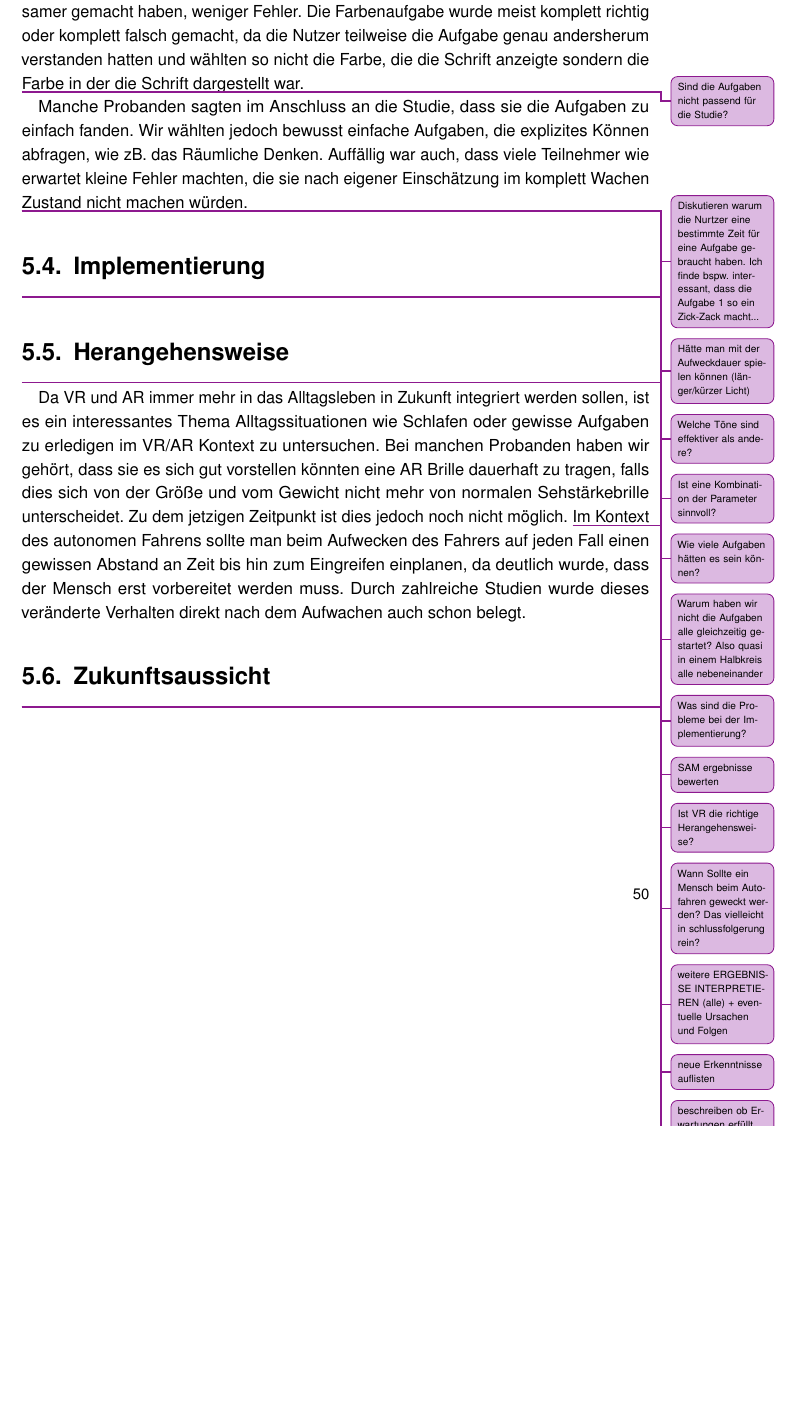
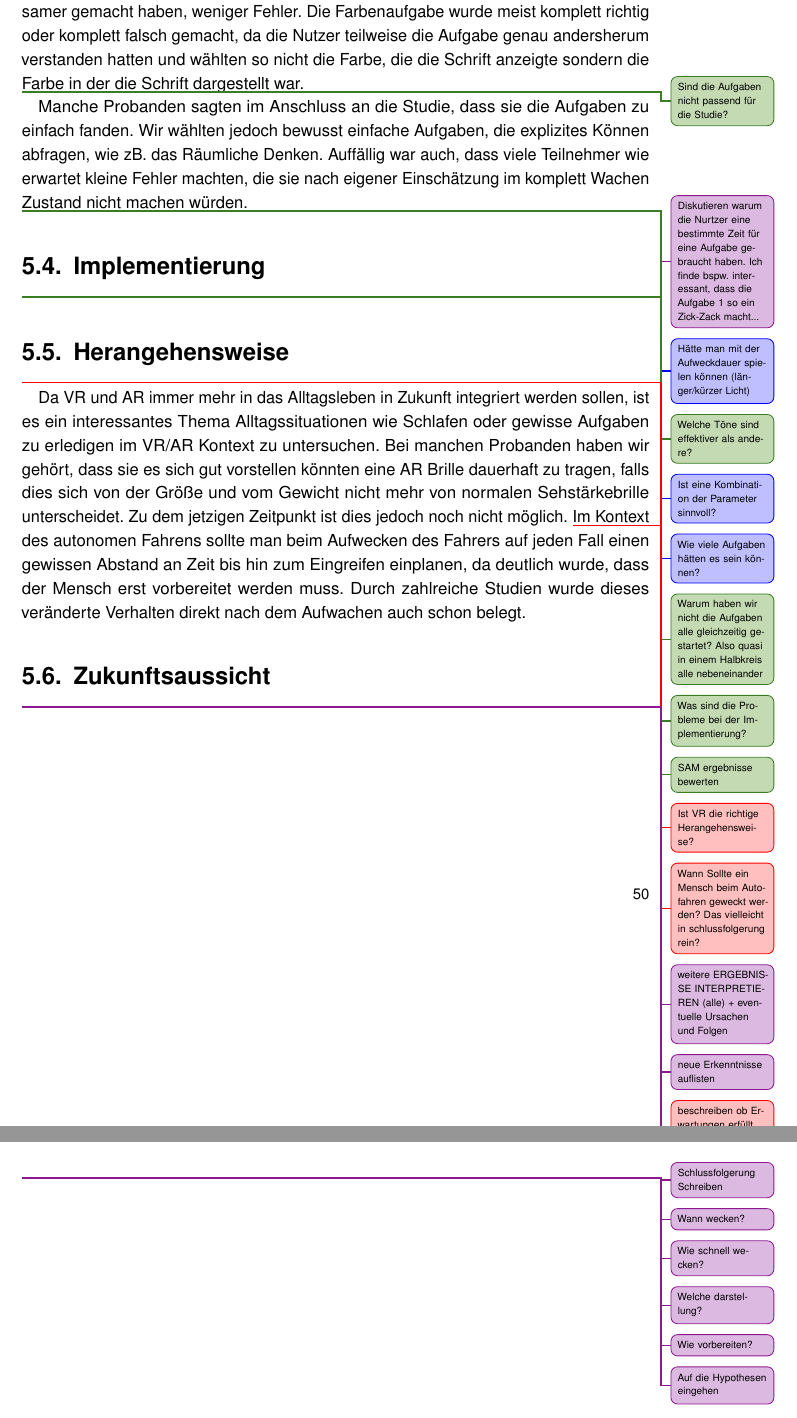
Before and after one commit to tlahmann/mci-af, a LaTeX thesis (MCI-Resync-Documentation.tex, which reads chapters/63Tasks.tex, chapters/64Implementation.tex, chapters/65Approach.tex): part of page 56 of 76 before the commit and two parts of pages 56 and 57 of 77 after it, the two joined at a grey line, cut so that both start at the same text, the shorter picture padded with empty space. Compiled offline with pdfLaTeX.

Commit message:
Manage todos

```diff
--- a/chapters/63Tasks.tex
+++ b/chapters/63Tasks.tex
@@ -3,12 +3,12 @@
 \todoAll{Warum gab es nicht so viele Fehler? (Oder so viele Fehler?) im Bezug auch zur Zeit sehen}
 Die Anzahl der Fehler hängt stark von der Bearbeitungszeit ab (vermute ich -> nachschauen!?). Um so länger die Teilnehmer für eine Aufgabe gebraucht haben, desto besser waren die Ergebnisse. So machten Nutzer, die die Zahlordnungsaufgabe langsamer gemacht haben, weniger Fehler. Die Farbenaufgabe wurde meist komplett richtig oder komplett falsch gemacht, da die Nutzer teilweise die Aufgabe genau andersherum verstanden hatten und wählten so nicht die Farbe, die die Schrift anzeigte sondern die Farbe in der die Schrift dargestellt war.
 
-\todoAll{Sind die Aufgaben nicht passend für die Studie?}
+\todoTob{Sind die Aufgaben nicht passend für die Studie?}
 Manche Probanden sagten im Anschluss an die Studie, dass sie die Aufgaben zu einfach fanden. Wir wählten jedoch bewusst einfache Aufgaben, die explizites Können abfragen, wie zB. das Räumliche Denken. Auffällig war auch, dass viele Teilnehmer wie erwartet kleine Fehler machten, die sie nach eigener Einschätzung im komplett Wachen Zustand nicht machen würden.
 
 \todoAll{Diskutieren warum die Nurtzer eine bestimmte Zeit für eine Aufgabe gebraucht haben. Ich finde bspw. interessant, dass die Aufgabe 1 so ein Zick-Zack macht...}
-\todoAll{Hätte man mit der Aufweckdauer spielen können (länger/kürzer Licht)}
-\todoAll{Welche Töne sind effektiver als andere?}
-\todoAll{Ist eine Kombination der Parameter sinnvoll?}
-\todoAll{Wie viele Aufgaben hätten es sein können?}
-\todoAll{Warum haben wir nicht die Aufgaben alle gleichzeitig gestartet? Also quasi in einem Halbkreis alle nebeneinander}
+\todoLuc{Hätte man mit der Aufweckdauer spielen können (länger/kürzer Licht)}
+\todoTob{Welche Töne sind effektiver als andere?}
+\todoLuc{Ist eine Kombination der Parameter sinnvoll?}
+\todoLuc{Wie viele Aufgaben hätten es sein können?}
+\todoTob{Warum haben wir nicht die Aufgaben alle gleichzeitig gestartet? Also quasi in einem Halbkreis alle nebeneinander}
--- a/chapters/64Implementation.tex
+++ b/chapters/64Implementation.tex
@@ -1,3 +1,3 @@
 \section{Implementierung}
 
-\todoAll{Was sind die Probleme bei der Implementierung?}
+\todoTob{Was sind die Probleme bei der Implementierung?}
--- a/chapters/65Approach.tex
+++ b/chapters/65Approach.tex
@@ -1,7 +1,7 @@
 \section{Herangehensweise}
 
-\todoAll{SAM ergebnisse bewerten}
-\todoAll{Ist VR die richtige Herangehensweise?}
+\todoTob{SAM ergebnisse bewerten}
+\todoSab{Ist VR die richtige Herangehensweise?}
 Da VR und AR immer mehr in das Alltagsleben in Zukunft integriert werden sollen, ist es ein interessantes Thema Alltagssituationen wie Schlafen oder gewisse Aufgaben zu erledigen im VR/AR Kontext zu untersuchen. Bei manchen Probanden haben wir gehört, dass sie es sich gut vorstellen könnten eine AR Brille dauerhaft zu tragen, falls dies sich von der Größe und vom Gewicht nicht mehr von normalen Sehstärkebrille unterscheidet. Zu dem jetzigen Zeitpunkt ist dies jedoch noch nicht möglich.
-\todoAll{Wann Sollte ein Mensch beim Autofahren geweckt werden? Das vielleicht in schlussfolgerung rein?}
+\todoSab{Wann Sollte ein Mensch beim Autofahren geweckt werden? Das vielleicht in schlussfolgerung rein?}
 Im Kontext des autonomen Fahrens sollte man beim Aufwecken des Fahrers auf jeden Fall einen gewissen Abstand an Zeit bis hin zum Eingreifen einplanen, da deutlich wurde, dass der Mensch erst vorbereitet werden muss. Durch zahlreiche Studien wurde dieses veränderte Verhalten direkt nach dem Aufwachen auch schon belegt.
--- a/chapters/66FutureWork.tex
+++ b/chapters/66FutureWork.tex
@@ -2,7 +2,7 @@
 
 \todoAll{weitere ERGEBNISSE INTERPRETIEREN (alle) + eventuelle Ursachen und Folgen}
 \todoAll{neue Erkenntnisse auflisten}
-\todoAll{beschreiben ob Erwartungen erfüllt worden sind, eigene Feststellungen und auch Literatur}
-\todoAll{Beschränkungen der Forschung darlegen: es war nicht Ziel er Arbeit blabla oder es würde den Rahmen der Arbeit sprechen blabla}
+\todoSab{beschreiben ob Erwartungen erfüllt worden sind, eigene Feststellungen und auch Literatur}
+\todoSab{Beschränkungen der Forschung darlegen: es war nicht Ziel er Arbeit blabla oder es würde den Rahmen der Arbeit sprechen blabla}
 \todoAll{ist die Validität der Forschung belegt?}
 \todoAll{konkrete Vorschläge für weitere Forschung wo unsre Arbeit als Orientierung dient, keine zu vagen Vorschläge}
--- a/chapters/70Conclusion.tex
+++ b/chapters/70Conclusion.tex
@@ -1 +1,8 @@
 \chapter{Schlussfolgerung}
+
+\todoAll{Schlussfolgerung Schreiben}
+\todoAll{Wann wecken?}
+\todoAll{Wie schnell wecken?}
+\todoAll{Welche darstellung?}
+\todoAll{Wie vorbereiten?}
+\todoAll{Auf die Hypothesen eingehen}
```
